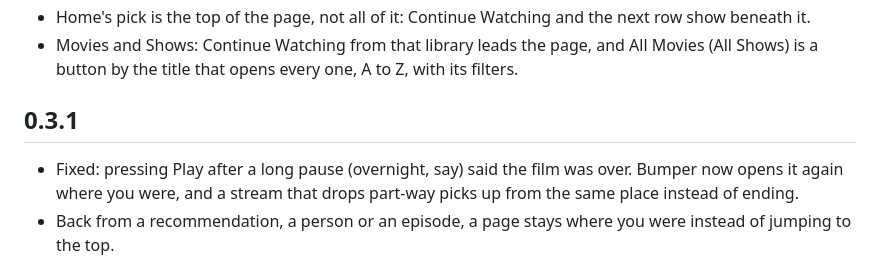
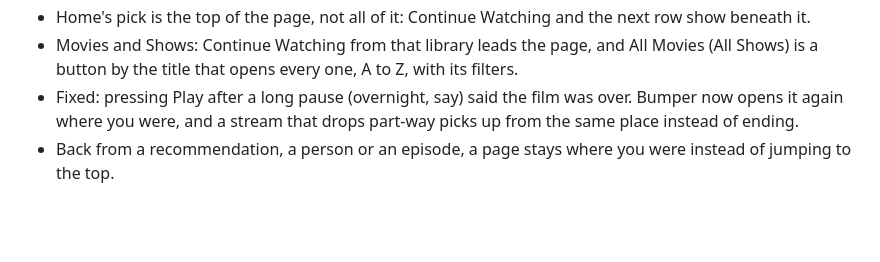
Before and after one commit to kristianfreeman/bumper, a Markdown page: CHANGELOG.md, the part around the change. Rendered like a GitHub page; blank space fills up the shorter version.

Commit message:
Changelog: 0.3.1 wasn't released; its fixes go out in 0.4
Co-Authored-By: Claude Opus 5.5 <noreply@anthropic.com>

```diff
--- a/CHANGELOG.md
+++ b/CHANGELOG.md
@@ -23,9 +23,6 @@ TestFlight.
 - Movies and Shows: Continue Watching from that library leads the page,
   and All Movies (All Shows) is a button by the title that opens every
   one, A to Z, with its filters.
-
-## 0.3.1
-
 - Fixed: pressing Play after a long pause (overnight, say) said the film
   was over. Bumper now opens it again where you were, and a stream that
   drops part-way picks up from the same place instead of ending.
```
